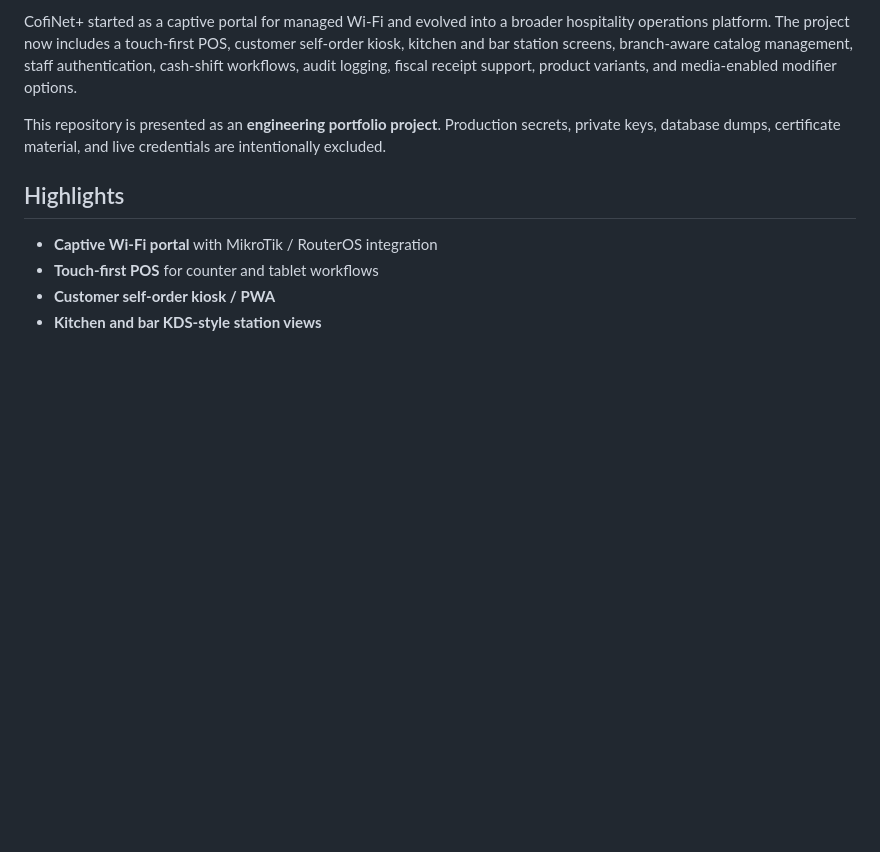
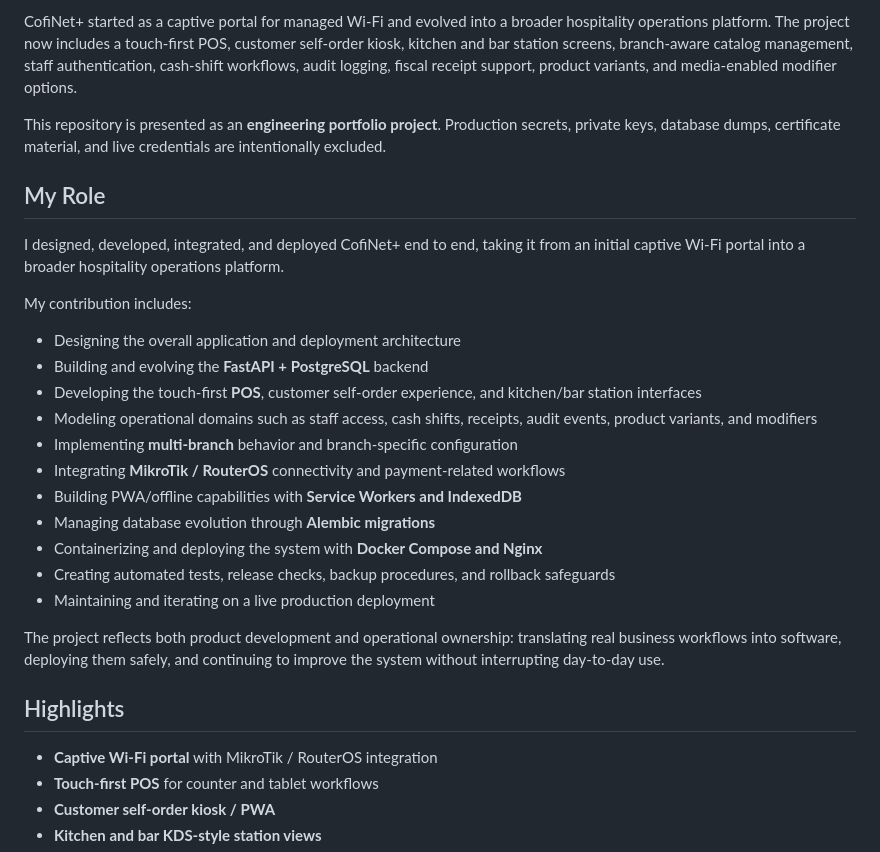
Before and after one commit to leoarmenta111-netizen/cofinet, a Markdown page: README.md, the part around one of its changes. GitHub-like rendering; blank space fills up the shorter version.

Commit message:
docs(portfolio): clarify role and engineering decisions

```diff
--- a/README.md
+++ b/README.md
@@ -5,6 +5,26 @@
 CofiNet+ started as a captive portal for managed Wi-Fi and evolved into a broader hospitality operations platform. The project now includes a touch-first POS, customer self-order kiosk, kitchen and bar station screens, branch-aware catalog management, staff authentication, cash-shift workflows, audit logging, fiscal receipt support, product variants, and media-enabled modifier options.
 
 This repository is presented as an **engineering portfolio project**. Production secrets, private keys, database dumps, certificate material, and live credentials are intentionally excluded.
+
+## My Role
+
+I designed, developed, integrated, and deployed CofiNet+ end to end, taking it from an initial captive Wi-Fi portal into a broader hospitality operations platform.
+
+My contribution includes:
+
+- Designing the overall application and deployment architecture
+- Building and evolving the **FastAPI + PostgreSQL** backend
+- Developing the touch-first **POS**, customer self-order experience, and kitchen/bar station interfaces
+- Modeling operational domains such as staff access, cash shifts, receipts, audit events, product variants, and modifiers
+- Implementing **multi-branch** behavior and branch-specific configuration
+- Integrating **MikroTik / RouterOS** connectivity and payment-related workflows
+- Building PWA/offline capabilities with **Service Workers and IndexedDB**
+- Managing database evolution through **Alembic migrations**
+- Containerizing and deploying the system with **Docker Compose and Nginx**
+- Creating automated tests, release checks, backup procedures, and rollback safeguards
+- Maintaining and iterating on a live production deployment
+
+The project reflects both product development and operational ownership: translating real business workflows into software, deploying them safely, and continuing to improve the system without interrupting day-to-day use.
 
 ## Highlights
 
```
Also changed, not shown: other parts of README.md (+15 -0 lines).
